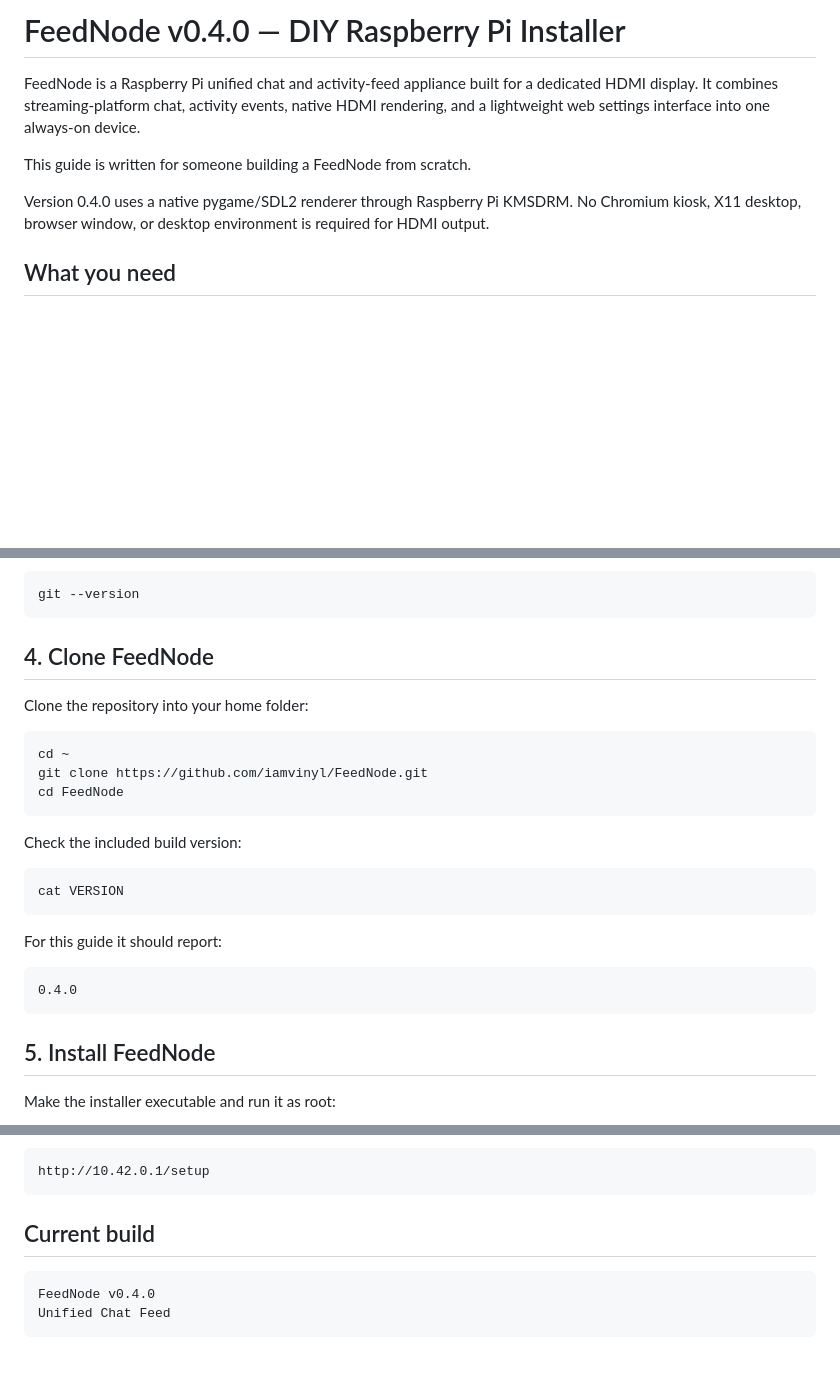
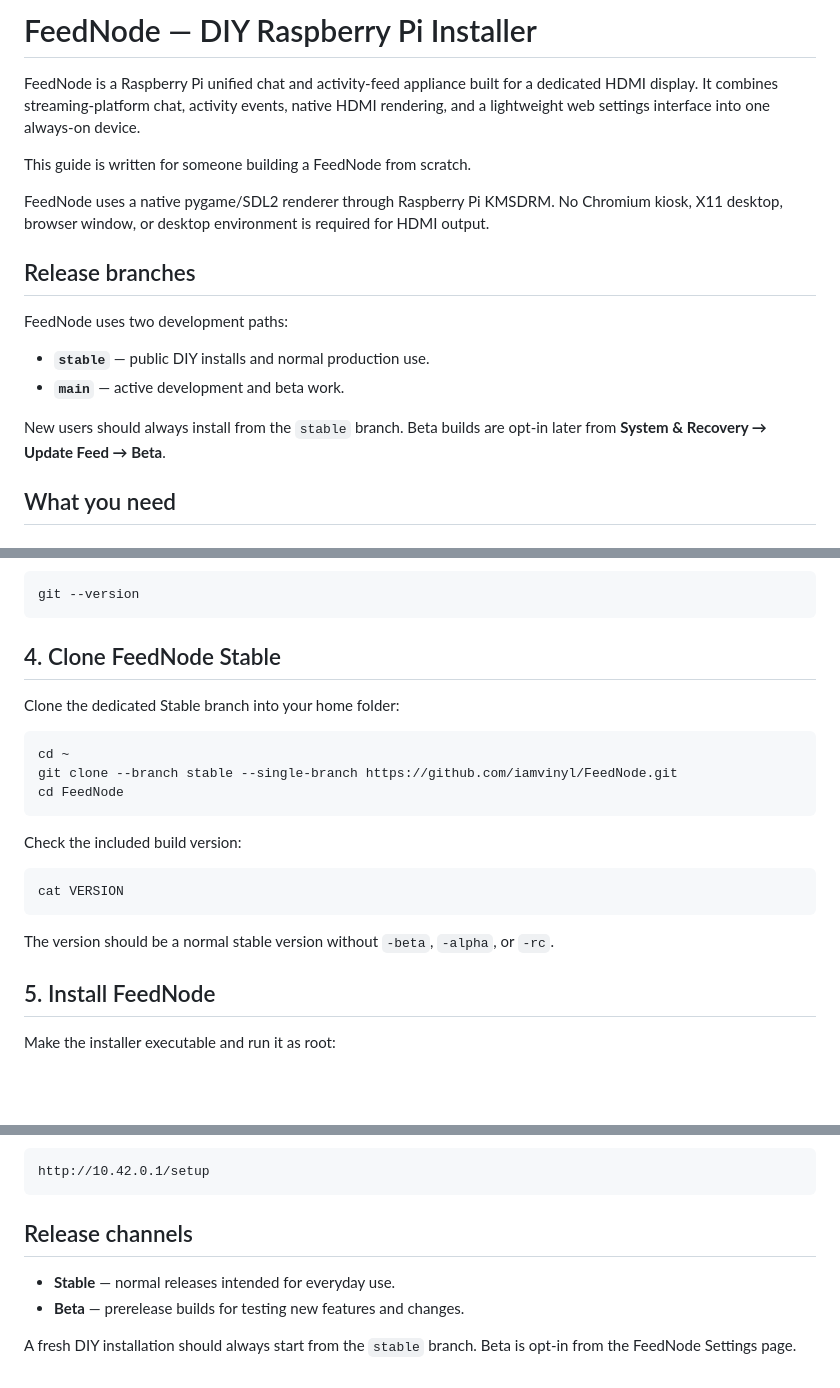
Before and after one commit to iamvinyl/FeedNode, a Markdown page: README.md, 3 parts joined by grey strips. GitHub-like rendering; blank space fills up the shorter version.

````diff
--- a/README.md
+++ b/README.md
@@ -1,10 +1,19 @@
-# FeedNode v0.4.0 — DIY Raspberry Pi Installer
+# FeedNode — DIY Raspberry Pi Installer
 
 FeedNode is a Raspberry Pi unified chat and activity-feed appliance built for a dedicated HDMI display. It combines streaming-platform chat, activity events, native HDMI rendering, and a lightweight web settings interface into one always-on device.
 
 This guide is written for someone building a FeedNode from scratch.
 
-Version 0.4.0 uses a native pygame/SDL2 renderer through Raspberry Pi KMSDRM. No Chromium kiosk, X11 desktop, browser window, or desktop environment is required for HDMI output.
+FeedNode uses a native pygame/SDL2 renderer through Raspberry Pi KMSDRM. No Chromium kiosk, X11 desktop, browser window, or desktop environment is required for HDMI output.
+
+## Release branches
+
+FeedNode uses two development paths:
+
+- **`stable`** — public DIY installs and normal production use.
+- **`main`** — active development and beta work.
+
+New users should always install from the `stable` branch. Beta builds are opt-in later from **System & Recovery → Update Feed → Beta**.
 
 ## What you need
 
@@ -87,13 +96,13 @@ Verify:
 git --version
 ```
 
-## 4. Clone FeedNode
+## 4. Clone FeedNode Stable
 
-Clone the repository into your home folder:
+Clone the dedicated Stable branch into your home folder:
 
 ```bash
 cd ~
-git clone https://github.com/iamvinyl/FeedNode.git
+git clone --branch stable --single-branch https://github.com/iamvinyl/FeedNode.git
 cd FeedNode
 ```
 
@@ -103,11 +112,7 @@ Check the included build version:
 cat VERSION
 ```
 
-For this guide it should report:
-
-```text
-0.4.0
-```
+The version should be a normal stable version without `-beta`, `-alpha`, or `-rc`.
 
 ## 5. Install FeedNode
 
@@ -382,9 +362,9 @@ and open:
 http://10.42.0.1/setup
 ```
 
-## Current build
+## Release channels
 
-```text
-FeedNode v0.4.0
-Unified Chat Feed
-```
+- **Stable** — normal releases intended for everyday use.
+- **Beta** — prerelease builds for testing new features and changes.
+
+A fresh DIY installation should always start from the `stable` branch. Beta is opt-in from the FeedNode Settings page.
````
Also changed, not shown: other parts of README.md (+8 -33 lines).
